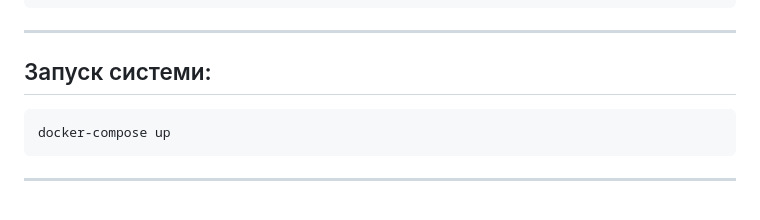
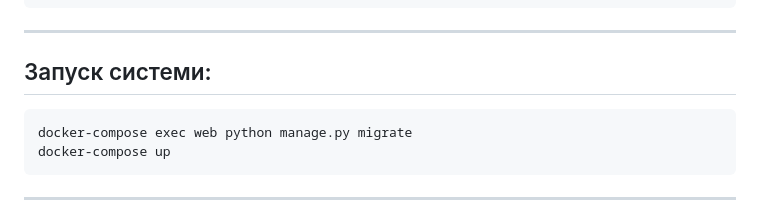
Before and after one commit to DanilenkoDanil/BinanceOrderBook, a Markdown page: readme.md, the part around the change. Rendered like a GitHub page.

````diff
--- a/readme.md
+++ b/readme.md
@@ -43,6 +43,7 @@ docker-compose run web python manage.py test
 ## Запуск системи:
 
 ```
+docker-compose exec web python manage.py migrate
 docker-compose up
 ```
 
````
